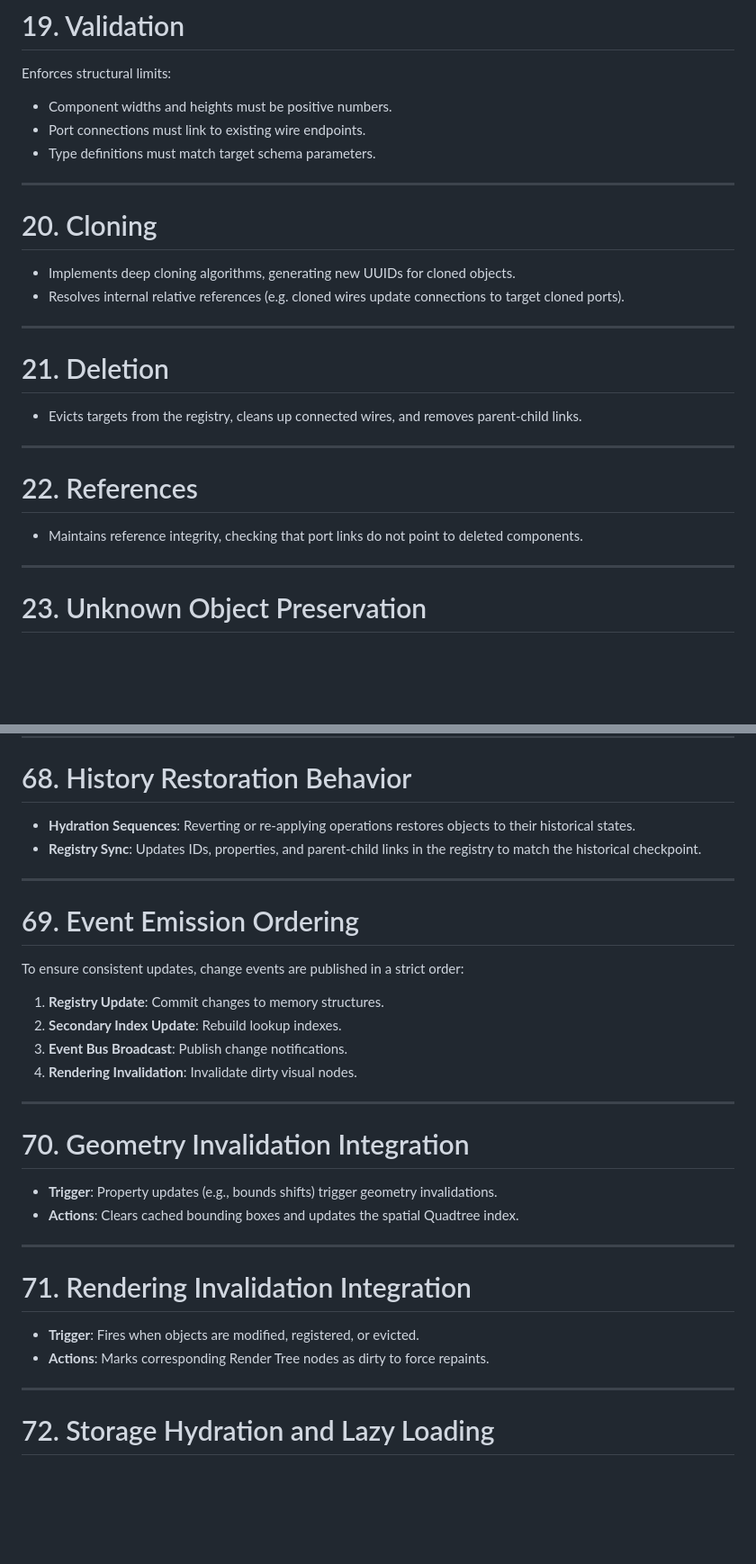
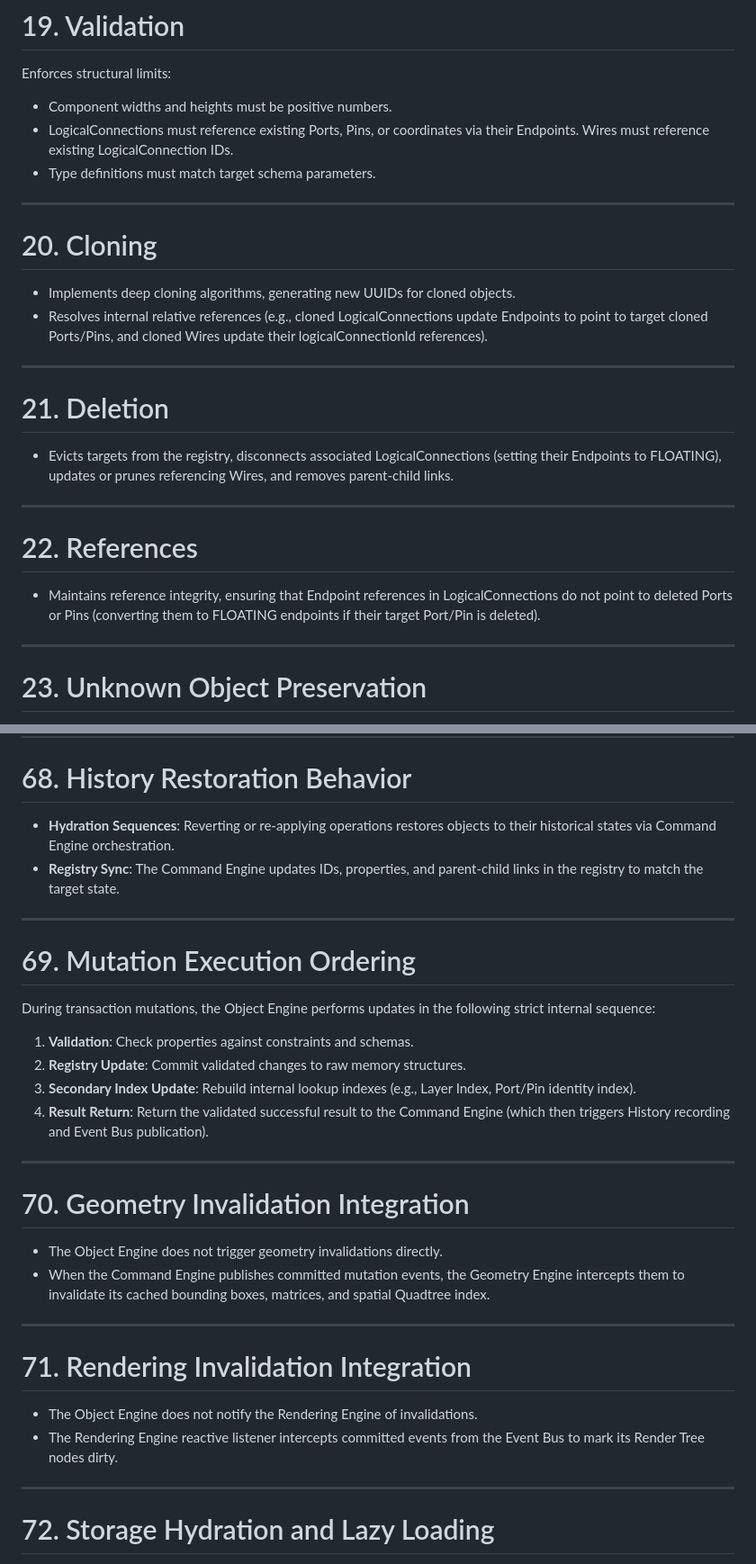
Before and after one commit to mcturan/tinc-workbench, a Markdown page: docs/specifications/object-engine.md, 2 parts joined by grey strips. Shown at 90% size. Drawn GitHub-style; blank space fills up the shorter version.

```diff
--- a/docs/specifications/object-engine.md
+++ b/docs/specifications/object-engine.md
@@ -137,7 +143,7 @@ Maintains secondary indexes to speed up spatial and property queries:
 Enforces structural limits:
 
 - Component widths and heights must be positive numbers.
-- Port connections must link to existing wire endpoints.
+- LogicalConnections must reference existing Ports, Pins, or coordinates via their Endpoints. Wires must reference existing LogicalConnection IDs.
 - Type definitions must match target schema parameters.
 
 ---
@@ -145,19 +151,19 @@ Enforces structural limits:
 # 20. Cloning
 
 - Implements deep cloning algorithms, generating new UUIDs for cloned objects.
-- Resolves internal relative references (e.g. cloned wires update connections to target cloned ports).
+- Resolves internal relative references (e.g., cloned LogicalConnections update Endpoints to point to target cloned Ports/Pins, and cloned Wires update their logicalConnectionId references).
 
 ---
 
 # 21. Deletion
 
-- Evicts targets from the registry, cleans up connected wires, and removes parent-child links.
+- Evicts targets from the registry, disconnects associated LogicalConnections (setting their Endpoints to FLOATING), updates or prunes referencing Wires, and removes parent-child links.
 
 ---
 
 # 22. References
 
-- Maintains reference integrity, checking that port links do not point to deleted components.
+- Maintains reference integrity, ensuring that Endpoint references in LogicalConnections do not point to deleted Ports or Pins (converting them to FLOATING endpoints if their target Port/Pin is deleted).
 
 ---
 
@@ -563,33 +574,32 @@ Component deletions execute the following sequence:
 
 # 68. History Restoration Behavior
 
-- **Hydration Sequences**: Reverting or re-applying operations restores objects to their historical states.
-- **Registry Sync**: Updates IDs, properties, and parent-child links in the registry to match the historical checkpoint.
+- **Hydration Sequences**: Reverting or re-applying operations restores objects to their historical states via Command Engine orchestration.
+- **Registry Sync**: The Command Engine updates IDs, properties, and parent-child links in the registry to match the target state.
 
 ---
 
-# 69. Event Emission Ordering
+# 69. Mutation Execution Ordering
 
-To ensure consistent updates, change events are published in a strict order:
-
-1. **Registry Update**: Commit changes to memory structures.
-2. **Secondary Index Update**: Rebuild lookup indexes.
-3. **Event Bus Broadcast**: Publish change notifications.
-4. **Rendering Invalidation**: Invalidate dirty visual nodes.
+During transaction mutations, the Object Engine performs updates in the following strict internal sequence:
+1. **Validation**: Check properties against constraints and schemas.
+2. **Registry Update**: Commit validated changes to raw memory structures.
+3. **Secondary Index Update**: Rebuild internal lookup indexes (e.g., Layer Index, Port/Pin identity index).
+4. **Result Return**: Return the validated successful result to the Command Engine (which then triggers History recording and Event Bus publication).
 
 ---
 
 # 70. Geometry Invalidation Integration
 
-- **Trigger**: Property updates (e.g., bounds shifts) trigger geometry invalidations.
-- **Actions**: Clears cached bounding boxes and updates the spatial Quadtree index.
+- The Object Engine does not trigger geometry invalidations directly.
+- When the Command Engine publishes committed mutation events, the Geometry Engine intercepts them to invalidate its cached bounding boxes, matrices, and spatial Quadtree index.
 
 ---
 
 # 71. Rendering Invalidation Integration
 
-- **Trigger**: Fires when objects are modified, registered, or evicted.
-- **Actions**: Marks corresponding Render Tree nodes as dirty to force repaints.
+- The Object Engine does not notify the Rendering Engine of invalidations.
+- The Rendering Engine reactive listener intercepts committed events from the Event Bus to mark its Render Tree nodes dirty.
 
 ---
 
```
Also changed, not shown: other parts of docs/specifications/object-engine.md (+71 -56 lines), docs/specifications/geometry-engine.md (+17 -15 lines), docs/specifications/rendering-engine.md (+21 -13 lines).
